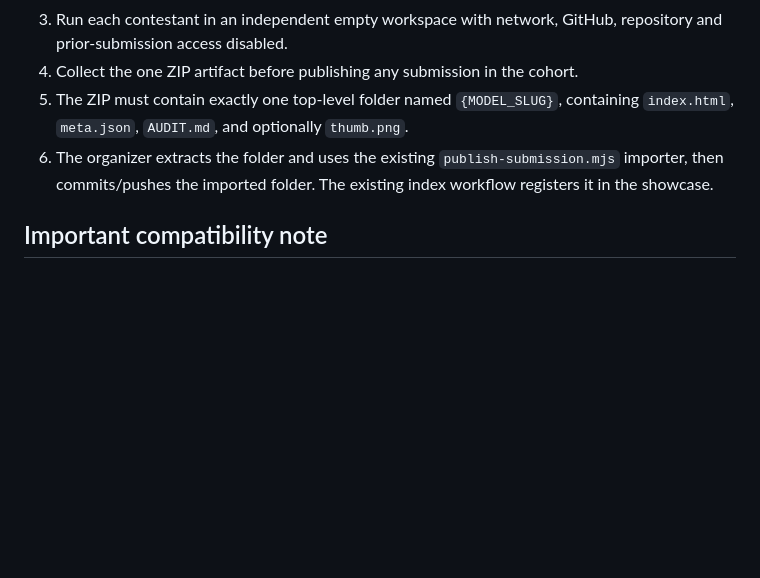
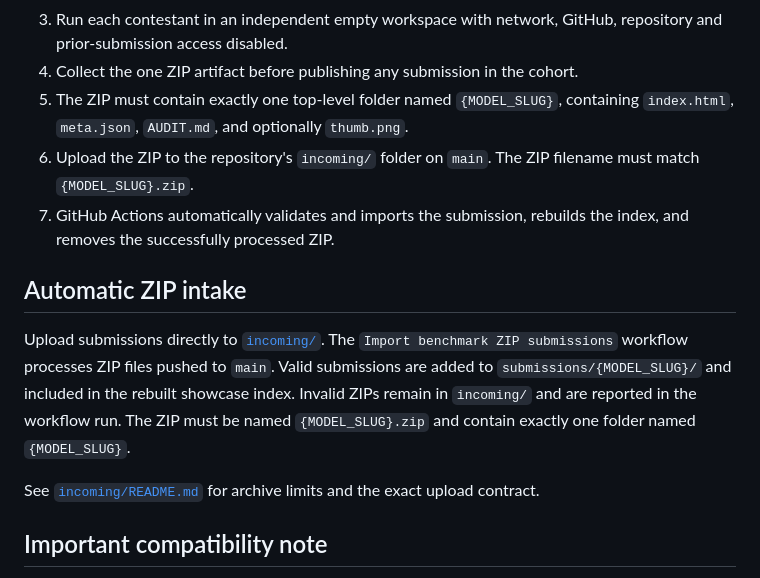
Before and after one commit to itsnotalwin/Model_tester, a Markdown page: prompts/README.md, the part around the change. Drawn GitHub-style; blank space fills up the shorter version.

Commit message:
Document automatic ZIP upload workflow

```diff
--- a/prompts/README.md
+++ b/prompts/README.md
@@ -9,7 +9,14 @@ Thirty independent, self-contained product-build challenges for comparing AI mod
 3. Run each contestant in an independent empty workspace with network, GitHub, repository and prior-submission access disabled.
 4. Collect the one ZIP artifact before publishing any submission in the cohort.
 5. The ZIP must contain exactly one top-level folder named `{MODEL_SLUG}`, containing `index.html`, `meta.json`, `AUDIT.md`, and optionally `thumb.png`.
-6. The organizer extracts the folder and uses the existing `publish-submission.mjs` importer, then commits/pushes the imported folder. The existing index workflow registers it in the showcase.
+6. Upload the ZIP to the repository's `incoming/` folder on `main`. The ZIP filename must match `{MODEL_SLUG}.zip`.
+7. GitHub Actions automatically validates and imports the submission, rebuilds the index, and removes the successfully processed ZIP.
+
+## Automatic ZIP intake
+
+Upload submissions directly to [`incoming/`](../tree/main/incoming). The `Import benchmark ZIP submissions` workflow processes ZIP files pushed to `main`. Valid submissions are added to `submissions/{MODEL_SLUG}/` and included in the rebuilt showcase index. Invalid ZIPs remain in `incoming/` and are reported in the workflow run. The ZIP must be named `{MODEL_SLUG}.zip` and contain exactly one folder named `{MODEL_SLUG}`.
+
+See [`incoming/README.md`](../blob/main/incoming/README.md) for archive limits and the exact upload contract.
 
 ## Important compatibility note
 
```
